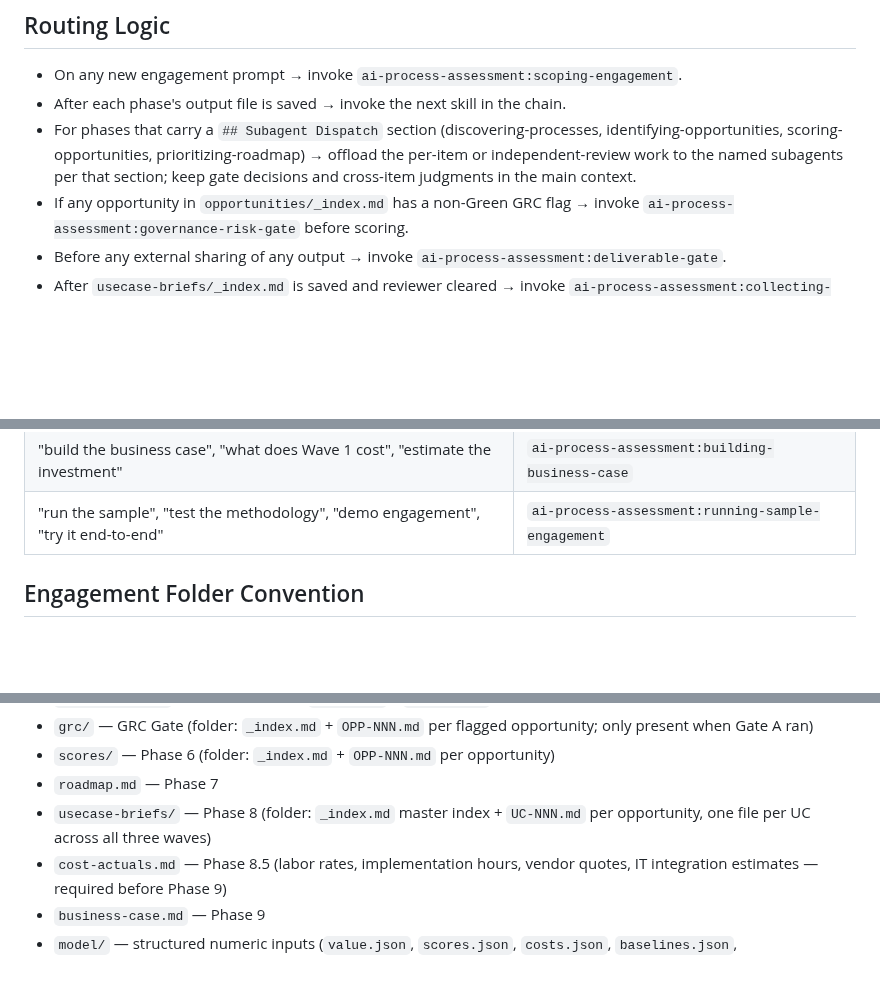
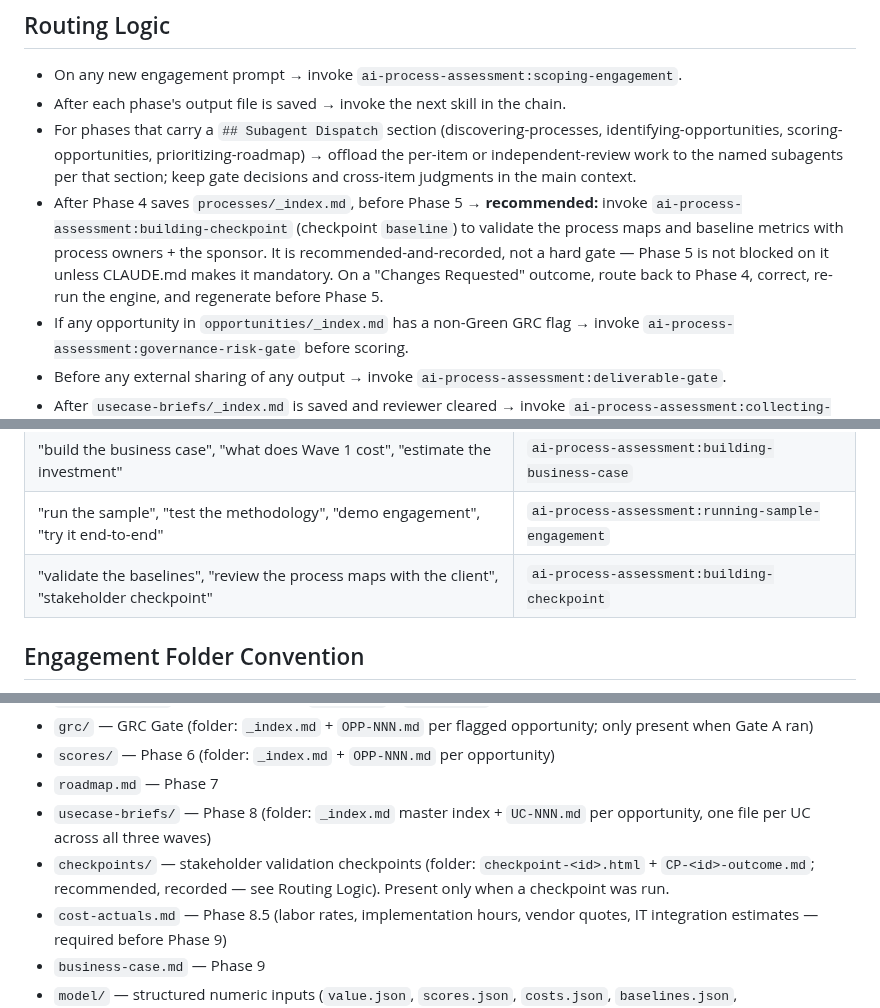
Before and after one commit to grandaha/ai-process-assessment, a Markdown page: skills/using-methodology/SKILL.md, 3 parts joined by grey strips. Drawn GitHub-style; blank space fills up the shorter version.

Commit message:
feat(checkpoint): wire checkpoint into keystone (convention + routing prose)

```diff
--- a/skills/using-methodology/SKILL.md
+++ b/skills/using-methodology/SKILL.md
@@ -85,6 +85,7 @@ The entry is written before the table row — so the escape and the fix are perm
 - On any new engagement prompt → invoke `ai-process-assessment:scoping-engagement`.
 - After each phase's output file is saved → invoke the next skill in the chain.
 - For phases that carry a `## Subagent Dispatch` section (discovering-processes, identifying-opportunities, scoring-opportunities, prioritizing-roadmap) → offload the per-item or independent-review work to the named subagents per that section; keep gate decisions and cross-item judgments in the main context.
+- After Phase 4 saves `processes/_index.md`, before Phase 5 → **recommended:** invoke `ai-process-assessment:building-checkpoint` (checkpoint `baseline`) to validate the process maps and baseline metrics with process owners + the sponsor. It is recommended-and-recorded, not a hard gate — Phase 5 is not blocked on it unless CLAUDE.md makes it mandatory. On a "Changes Requested" outcome, route back to Phase 4, correct, re-run the engine, and regenerate before Phase 5.
 - If any opportunity in `opportunities/_index.md` has a non-Green GRC flag → invoke `ai-process-assessment:governance-risk-gate` before scoring.
 - Before any external sharing of any output → invoke `ai-process-assessment:deliverable-gate`.
 - After `usecase-briefs/_index.md` is saved and reviewer cleared → invoke `ai-process-assessment:collecting-cost-actuals` (Phase 8.5) before Phase 9.
@@ -111,6 +112,7 @@ The entry is written before the table row — so the escape and the fix are perm
 | "collect cost data", "get vendor quotes", "what do we need to price this", "gather the estimates" | `ai-process-assessment:collecting-cost-actuals` |
 | "build the business case", "what does Wave 1 cost", "estimate the investment" | `ai-process-assessment:building-business-case` |
 | "run the sample", "test the methodology", "demo engagement", "try it end-to-end" | `ai-process-assessment:running-sample-engagement` |
+| "validate the baselines", "review the process maps with the client", "stakeholder checkpoint" | `ai-process-assessment:building-checkpoint` |
 
 ## Engagement Folder Convention
 
@@ -125,6 +127,7 @@ Every engagement gets its own folder under `<engagement-name>/` at the project r
 - `scores/` — Phase 6 (folder: `_index.md` + `OPP-NNN.md` per opportunity)
 - `roadmap.md` — Phase 7
 - `usecase-briefs/` — Phase 8 (folder: `_index.md` master index + `UC-NNN.md` per opportunity, one file per UC across all three waves)
+- `checkpoints/` — stakeholder validation checkpoints (folder: `checkpoint-<id>.html` + `CP-<id>-outcome.md`; recommended, recorded — see Routing Logic). Present only when a checkpoint was run.
 - `cost-actuals.md` — Phase 8.5 (labor rates, implementation hours, vendor quotes, IT integration estimates — required before Phase 9)
 - `business-case.md` — Phase 9
 - `model/` — structured numeric inputs (`value.json`, `scores.json`, `costs.json`, `baselines.json`, `initiatives.json`) and the engine output `results.json`
```
